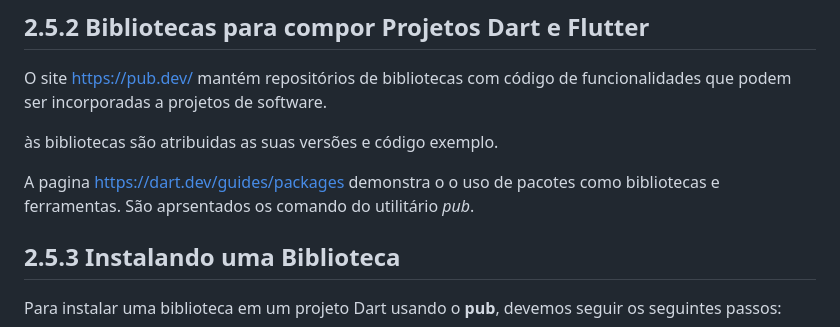
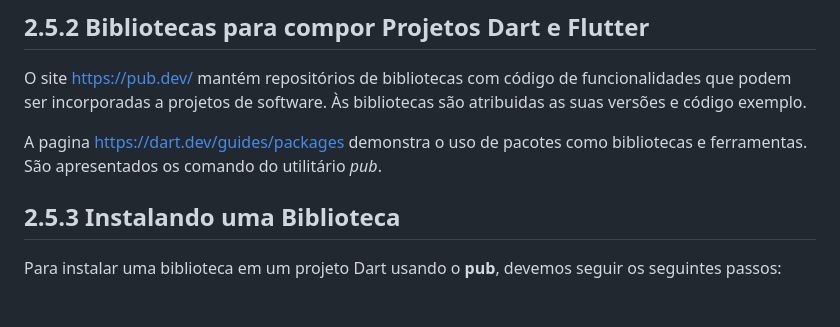
Before and after one commit to ricdtaveira/mobdev-parte-01, a Markdown page: 02-instalacao/README.md, the part around the change. Rendered like a GitHub page; blank space fills up the shorter version.

Commit message:
Alterado em 13/08/2023

```diff
--- a/02-instalacao/README.md
+++ b/02-instalacao/README.md
@@ -189,12 +189,10 @@ permite que você gerencie facilmente as dependências do projeto e mantenha seu
 >
 O site https://pub.dev/ mantém repositórios de bibliotecas com código
 de funcionalidades que podem ser incorporadas a projetos
-de software.
+de software. Às bibliotecas são atribuidas as suas versões e código exemplo.
 
-às bibliotecas são atribuidas as suas versões e código exemplo.
-
-A pagina https://dart.dev/guides/packages demonstra o o uso de pacotes
-como bibliotecas e ferramentas. São aprsentados os comando do
+A pagina https://dart.dev/guides/packages demonstra o uso de pacotes
+como bibliotecas e ferramentas. São apresentados os comando do
 utilitário *pub*.
 
 
```
